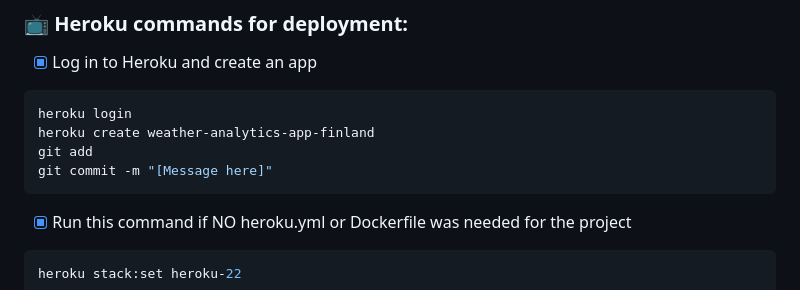
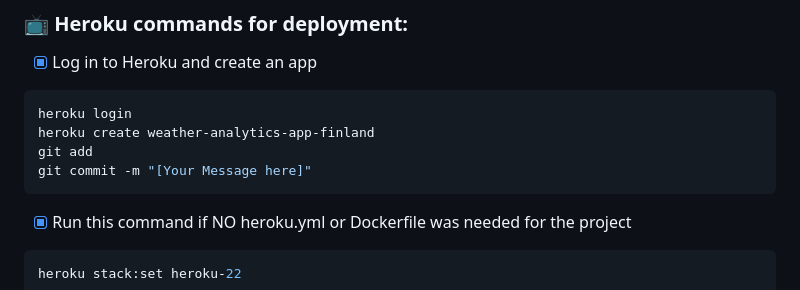
Before and after one commit to anhphha/weather_app_finland-weather-analysis, a Markdown page: README.md, the part around the change printed below. Drawn GitHub-style.

````diff
--- a/README.md
+++ b/README.md
@@ -82,7 +82,7 @@ streamlit run weather_analysis.py
 heroku login
 heroku create weather-analytics-app-finland
 git add
-git commit -m "[Message here]"
+git commit -m "[Your Message here]"
 ```
 - [x] Run this command if NO heroku.yml or Dockerfile was needed for the project
 ```Python
````
Also changed, not shown: other parts of README.md (+15 -15 lines).
